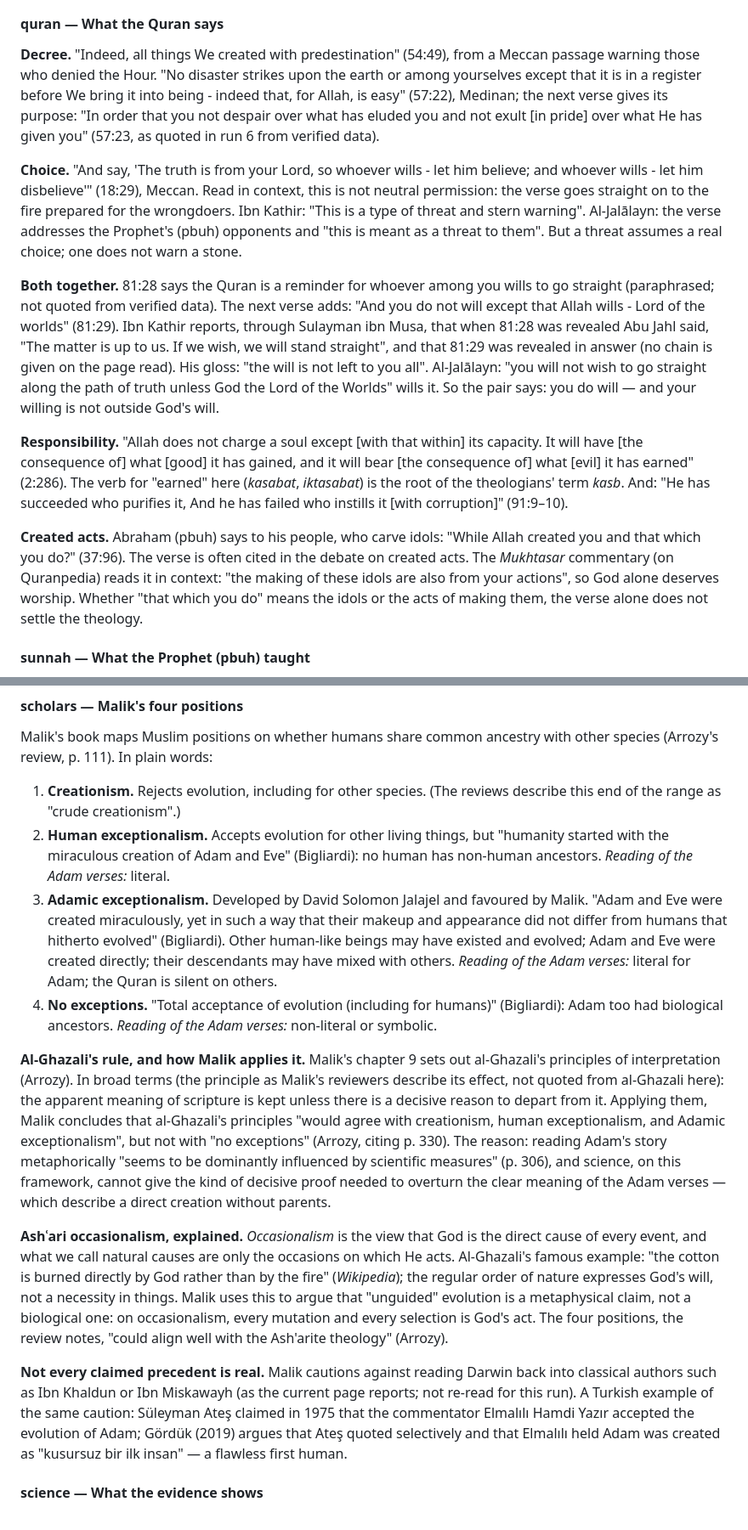
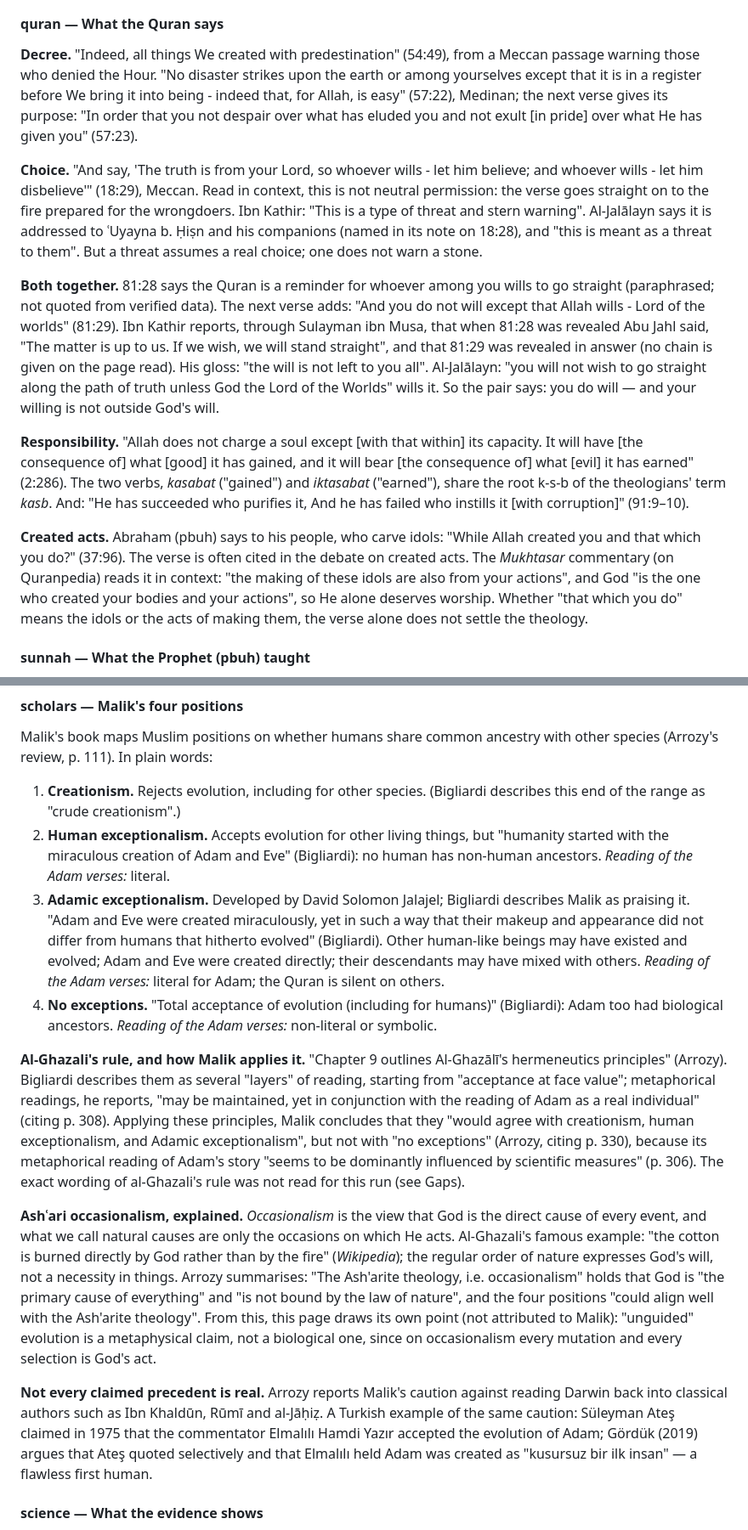
Before and after one commit to CandanUmut/reflection, a Markdown page: docs/research/31-run11-ask-creation-and-freedom.md, 2 parts joined by grey strips. Shown at 85% size. Rendered like a GitHub page.

```diff
--- a/docs/research/31-run11-ask-creation-and-freedom.md
+++ b/docs/research/31-run11-ask-creation-and-freedom.md
@@ -31,15 +31,15 @@ Islam affirms two things at once: God's decree covers everything, and human bein
 > **Where to find help.** The International OCD Foundation (iocdf.org) has a section on faith and OCD. Find A Helpline (findahelpline.com) lists free, confidential support lines in many countries. A trusted imam or teacher who understands OCD can help you separate the illness from your faith.
 
 #### quran — What the Quran says
-**Decree.** "Indeed, all things We created with predestination" (54:49), from a Meccan passage warning those who denied the Hour. "No disaster strikes upon the earth or among yourselves except that it is in a register before We bring it into being - indeed that, for Allah, is easy" (57:22), Medinan; the next verse gives its purpose: "In order that you not despair over what has eluded you and not exult [in pride] over what He has given you" (57:23, as quoted in run 6 from verified data).
+**Decree.** "Indeed, all things We created with predestination" (54:49), from a Meccan passage warning those who denied the Hour. "No disaster strikes upon the earth or among yourselves except that it is in a register before We bring it into being - indeed that, for Allah, is easy" (57:22), Medinan; the next verse gives its purpose: "In order that you not despair over what has eluded you and not exult [in pride] over what He has given you" (57:23).
 
-**Choice.** "And say, 'The truth is from your Lord, so whoever wills - let him believe; and whoever wills - let him disbelieve'" (18:29), Meccan. Read in context, this is not neutral permission: the verse goes straight on to the fire prepared for the wrongdoers. Ibn Kathir: "This is a type of threat and stern warning". Al-Jalālayn: the verse addresses the Prophet's (pbuh) opponents and "this is meant as a threat to them". But a threat assumes a real choice; one does not warn a stone.
+**Choice.** "And say, 'The truth is from your Lord, so whoever wills - let him believe; and whoever wills - let him disbelieve'" (18:29), Meccan. Read in context, this is not neutral permission: the verse goes straight on to the fire prepared for the wrongdoers. Ibn Kathir: "This is a type of threat and stern warning". Al-Jalālayn says it is addressed to ʿUyayna b. Ḥiṣn and his companions (named in its note on 18:28), and "this is meant as a threat to them". But a threat assumes a real choice; one does not warn a stone.
 
 **Both together.** 81:28 says the Quran is a reminder for whoever among you wills to go straight (paraphrased; not quoted from verified data). The next verse adds: "And you do not will except that Allah wills - Lord of the worlds" (81:29). Ibn Kathir reports, through Sulayman ibn Musa, that when 81:28 was revealed Abu Jahl said, "The matter is up to us. If we wish, we will stand straight", and that 81:29 was revealed in answer (no chain is given on the page read). His gloss: "the will is not left to you all". Al-Jalālayn: "you will not wish to go straight along the path of truth unless God the Lord of the Worlds" wills it. So the pair says: you do will — and your willing is not outside God's will.
 
-**Responsibility.** "Allah does not charge a soul except [with that within] its capacity. It will have [the consequence of] what [good] it has gained, and it will bear [the consequence of] what [evil] it has earned" (2:286). The verb for "earned" here (*kasabat*, *iktasabat*) is the root of the theologians' term *kasb*. And: "He has succeeded who purifies it, And he has failed who instills it [with corruption]" (91:9–10).
+**Responsibility.** "Allah does not charge a soul except [with that within] its capacity. It will have [the consequence of] what [good] it has gained, and it will bear [the consequence of] what [evil] it has earned" (2:286). The two verbs, *kasabat* ("gained") and *iktasabat* ("earned"), share the root k-s-b of the theologians' term *kasb*. And: "He has succeeded who purifies it, And he has failed who instills it [with corruption]" (91:9–10).
 
-**Created acts.** Abraham (pbuh) says to his people, who carve idols: "While Allah created you and that which you do?" (37:96). The verse is often cited in the debate on created acts. The *Mukhtasar* commentary (on Quranpedia) reads it in context: "the making of these idols are also from your actions", so God alone deserves worship. Whether "that which you do" means the idols or the acts of making them, the verse alone does not settle the theology.
+**Created acts.** Abraham (pbuh) says to his people, who carve idols: "While Allah created you and that which you do?" (37:96). The verse is often cited in the debate on created acts. The *Mukhtasar* commentary (on Quranpedia) reads it in context: "the making of these idols are also from your actions", and God "is the one who created your bodies and your actions", so He alone deserves worship. Whether "that which you do" means the idols or the acts of making them, the verse alone does not settle the theology.
 
 #### sunnah — What the Prophet (pbuh) taught
 **The hadith of the funeral (Bukhari 4949).** ʿAli (ra) reports that the Prophet (pbuh) was "in a funeral procession". He "picked up something and started scraping the ground with it" and said: "There is none among you but has his place written for him either in the Hell Fire or in Paradise." They asked: "Shall we not depend upon what has been written for us and give up deeds?" He replied: "Carry on doing (good) deeds, for everybody will find easy to do such deeds as will lead him to his destined place", and recited 92:5–10: "As for he who gives and fears Allah And believes in the best [reward], We will ease him toward ease. But as for he who withholds and considers himself free of need And denies the best [reward], We will ease him toward difficulty."
@@ -151,16 +151,16 @@ The question is narrower than it looks. The Quran says nothing about how plants
 #### scholars — Malik's four positions
 Malik's book maps Muslim positions on whether humans share common ancestry with other species (Arrozy's review, p. 111). In plain words:
 
-1. **Creationism.** Rejects evolution, including for other species. (The reviews describe this end of the range as "crude creationism".)
+1. **Creationism.** Rejects evolution, including for other species. (Bigliardi describes this end of the range as "crude creationism".)
 2. **Human exceptionalism.** Accepts evolution for other living things, but "humanity started with the miraculous creation of Adam and Eve" (Bigliardi): no human has non-human ancestors. *Reading of the Adam verses:* literal.
-3. **Adamic exceptionalism.** Developed by David Solomon Jalajel and favoured by Malik. "Adam and Eve were created miraculously, yet in such a way that their makeup and appearance did not differ from humans that hitherto evolved" (Bigliardi). Other human-like beings may have existed and evolved; Adam and Eve were created directly; their descendants may have mixed with others. *Reading of the Adam verses:* literal for Adam; the Quran is silent on others.
+3. **Adamic exceptionalism.** Developed by David Solomon Jalajel; Bigliardi describes Malik as praising it. "Adam and Eve were created miraculously, yet in such a way that their makeup and appearance did not differ from humans that hitherto evolved" (Bigliardi). Other human-like beings may have existed and evolved; Adam and Eve were created directly; their descendants may have mixed with others. *Reading of the Adam verses:* literal for Adam; the Quran is silent on others.
 4. **No exceptions.** "Total acceptance of evolution (including for humans)" (Bigliardi): Adam too had biological ancestors. *Reading of the Adam verses:* non-literal or symbolic.
 
-**Al-Ghazali's rule, and how Malik applies it.** Malik's chapter 9 sets out al-Ghazali's principles of interpretation (Arrozy). In broad terms (the principle as Malik's reviewers describe its effect, not quoted from al-Ghazali here): the apparent meaning of scripture is kept unless there is a decisive reason to depart from it. Applying them, Malik concludes that al-Ghazali's principles "would agree with creationism, human exceptionalism, and Adamic exceptionalism", but not with "no exceptions" (Arrozy, citing p. 330). The reason: reading Adam's story metaphorically "seems to be dominantly influenced by scientific measures" (p. 306), and science, on this framework, cannot give the kind of decisive proof needed to overturn the clear meaning of the Adam verses — which describe a direct creation without parents.
+**Al-Ghazali's rule, and how Malik applies it.** "Chapter 9 outlines Al-Ghazālī's hermeneutics principles" (Arrozy). Bigliardi describes them as several "layers" of reading, starting from "acceptance at face value"; metaphorical readings, he reports, "may be maintained, yet in conjunction with the reading of Adam as a real individual" (citing p. 308). Applying these principles, Malik concludes that they "would agree with creationism, human exceptionalism, and Adamic exceptionalism", but not with "no exceptions" (Arrozy, citing p. 330), because its metaphorical reading of Adam's story "seems to be dominantly influenced by scientific measures" (p. 306). The exact wording of al-Ghazali's rule was not read for this run (see Gaps).
 
-**Ashʿari occasionalism, explained.** *Occasionalism* is the view that God is the direct cause of every event, and what we call natural causes are only the occasions on which He acts. Al-Ghazali's famous example: "the cotton is burned directly by God rather than by the fire" (*Wikipedia*); the regular order of nature expresses God's will, not a necessity in things. Malik uses this to argue that "unguided" evolution is a metaphysical claim, not a biological one: on occasionalism, every mutation and every selection is God's act. The four positions, the review notes, "could align well with the Ash'arite theology" (Arrozy).
+**Ashʿari occasionalism, explained.** *Occasionalism* is the view that God is the direct cause of every event, and what we call natural causes are only the occasions on which He acts. Al-Ghazali's famous example: "the cotton is burned directly by God rather than by the fire" (*Wikipedia*); the regular order of nature expresses God's will, not a necessity in things. Arrozy summarises: "The Ash'arite theology, i.e. occasionalism" holds that God is "the primary cause of everything" and "is not bound by the law of nature", and the four positions "could align well with the Ash'arite theology". From this, this page draws its own point (not attributed to Malik): "unguided" evolution is a metaphysical claim, not a biological one, since on occasionalism every mutation and every selection is God's act.
 
-**Not every claimed precedent is real.** Malik cautions against reading Darwin back into classical authors such as Ibn Khaldun or Ibn Miskawayh (as the current page reports; not re-read for this run). A Turkish example of the same caution: Süleyman Ateş claimed in 1975 that the commentator Elmalılı Hamdi Yazır accepted the evolution of Adam; Gördük (2019) argues that Ateş quoted selectively and that Elmalılı held Adam was created as "kusursuz bir ilk insan" — a flawless first human.
+**Not every claimed precedent is real.** Arrozy reports Malik's caution against reading Darwin back into classical authors such as Ibn Khaldūn, Rūmī and al-Jāḥiẓ. A Turkish example of the same caution: Süleyman Ateş claimed in 1975 that the commentator Elmalılı Hamdi Yazır accepted the evolution of Adam; Gördük (2019) argues that Ateş quoted selectively and that Elmalılı held Adam was created as "kusursuz bir ilk insan" — a flawless first human.
 
 #### science — What the evidence shows
 **Common descent.** [Established] One clear example: humans have 23 pairs of chromosomes, while "all other extant members of Hominidae have twenty-four pairs". "Human chromosome 2 is a result of an end-to-end fusion of two ancestral chromosomes": it carries "remnants of a second centromere" and "additional telomere sequences in the q13 band, far from either end of the chromosome" — telomeres normally sit only at chromosome ends — "the relic of an ancient telomere-telomere fusion" (*Wikipedia*, citing Ijdo et al. 1991 and others). Chimpanzees have "nearly identical DNA sequences to human chromosome 2, but they are found in two separate chromosomes". This is one line of evidence among many (fossils, anatomy, shared genetic "mistakes"), which this run did not survey.
```
Also changed, not shown: other parts of docs/research/31-run11-ask-creation-and-freedom.md (+31 -31 lines), 1 other file.
